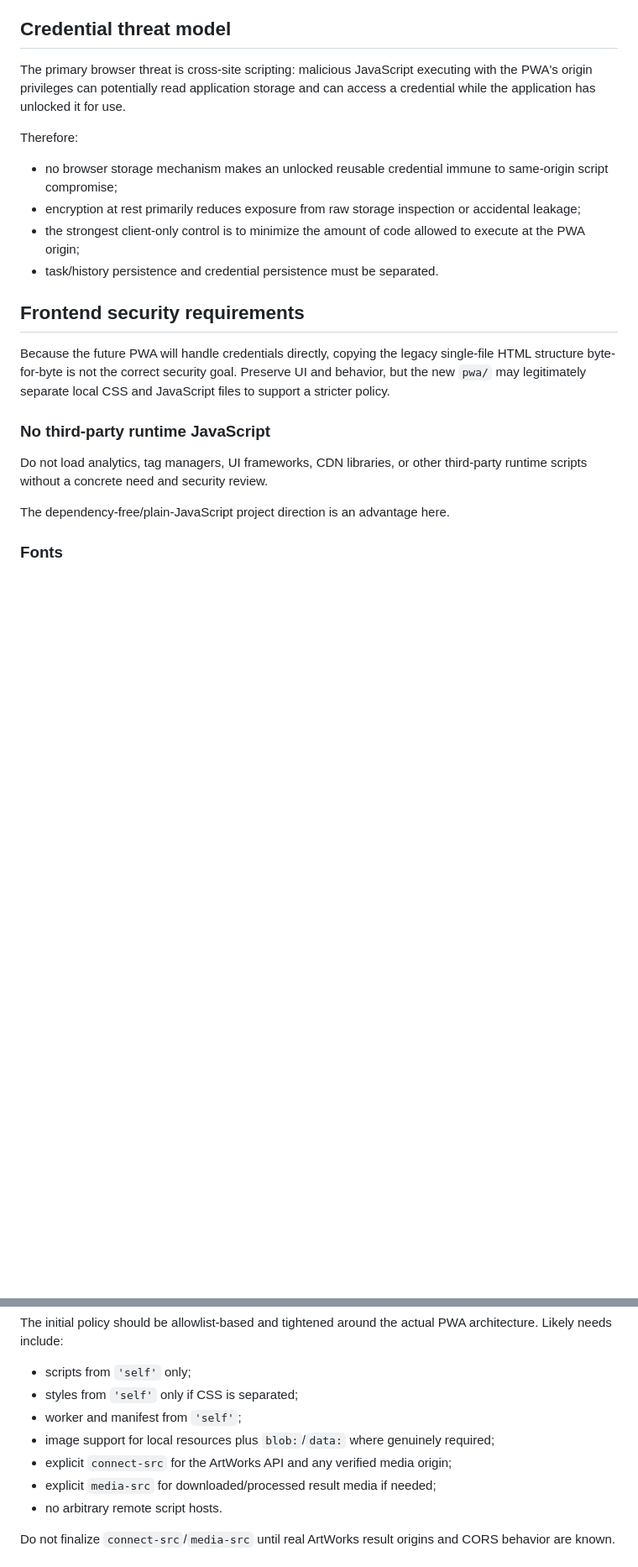
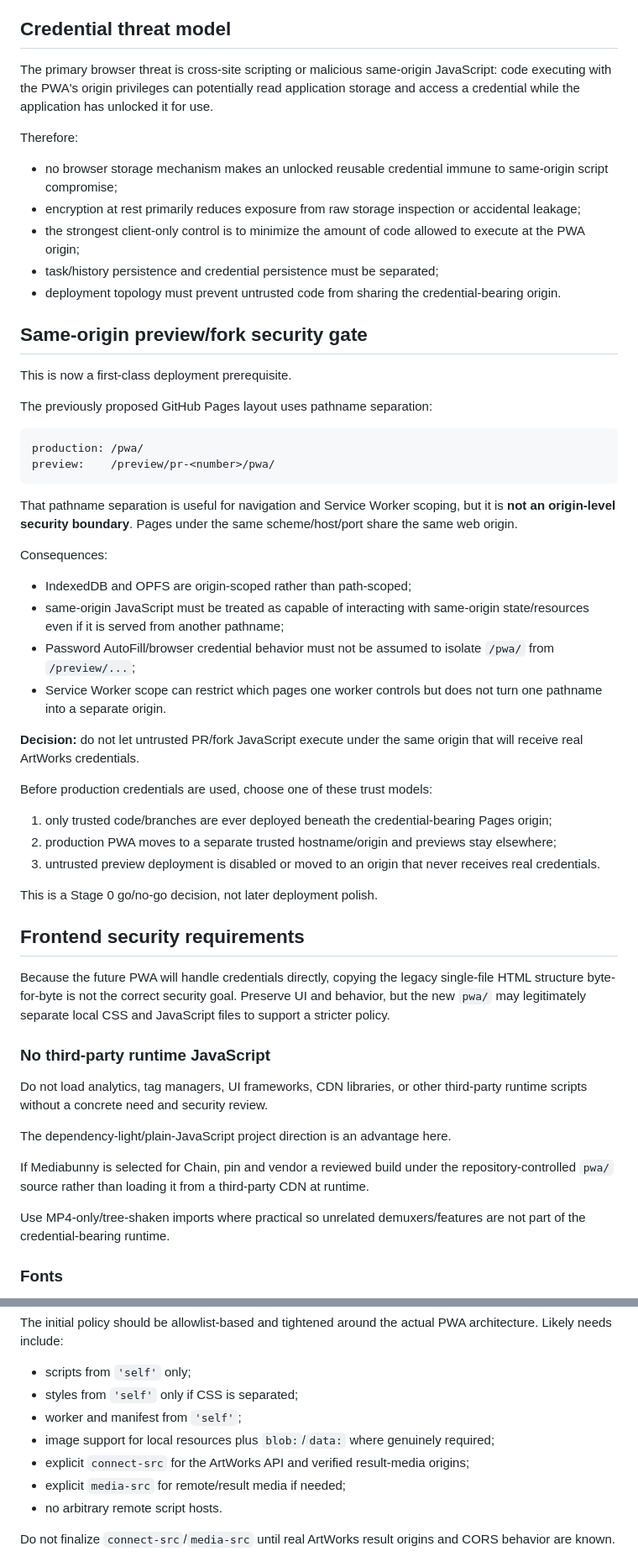
Before and after one commit to djebaz/pworksIphone, a Markdown page: devdocs/pwa/security-and-api-architecture.md, 2 parts joined by grey strips. Shown at 84% size. Rendered like a GitHub page; blank space fills up the shorter version.

````diff
--- a/devdocs/pwa/security-and-api-architecture.md
+++ b/devdocs/pwa/security-and-api-architecture.md
@@ -151,14 +161,45 @@ IndexedDB is excellent for structured application data but is not intrinsically
 
 ## Credential threat model
 
-The primary browser threat is cross-site scripting: malicious JavaScript executing with the PWA's origin privileges can potentially read application storage and can access a credential while the application has unlocked it for use.
+The primary browser threat is cross-site scripting or malicious same-origin JavaScript: code executing with the PWA's origin privileges can potentially read application storage and access a credential while the application has unlocked it for use.
 
 Therefore:
 
 - no browser storage mechanism makes an unlocked reusable credential immune to same-origin script compromise;
 - encryption at rest primarily reduces exposure from raw storage inspection or accidental leakage;
 - the strongest client-only control is to minimize the amount of code allowed to execute at the PWA origin;
-- task/history persistence and credential persistence must be separated.
+- task/history persistence and credential persistence must be separated;
+- deployment topology must prevent untrusted code from sharing the credential-bearing origin.
+
+## Same-origin preview/fork security gate
+
+This is now a first-class deployment prerequisite.
+
+The previously proposed GitHub Pages layout uses pathname separation:
+
+```text
+production: /pwa/
+preview:    /preview/pr-<number>/pwa/
+```
+
+That pathname separation is useful for navigation and Service Worker scoping, but it is **not an origin-level security boundary**. Pages under the same scheme/host/port share the same web origin.
+
+Consequences:
+
+- IndexedDB and OPFS are origin-scoped rather than path-scoped;
+- same-origin JavaScript must be treated as capable of interacting with same-origin state/resources even if it is served from another pathname;
+- Password AutoFill/browser credential behavior must not be assumed to isolate `/pwa/` from `/preview/...`;
+- Service Worker scope can restrict which pages one worker controls but does not turn one pathname into a separate origin.
+
+**Decision:** do not let untrusted PR/fork JavaScript execute under the same origin that will receive real ArtWorks credentials.
+
+Before production credentials are used, choose one of these trust models:
+
+1. only trusted code/branches are ever deployed beneath the credential-bearing Pages origin;
+2. production PWA moves to a separate trusted hostname/origin and previews stay elsewhere;
+3. untrusted preview deployment is disabled or moved to an origin that never receives real credentials.
+
+This is a Stage 0 go/no-go decision, not later deployment polish.
 
 ## Frontend security requirements
 
@@ -168,7 +209,11 @@ Because the future PWA will handle credentials directly, copying the legacy sing
 
 Do not load analytics, tag managers, UI frameworks, CDN libraries, or other third-party runtime scripts without a concrete need and security review.
 
-The dependency-free/plain-JavaScript project direction is an advantage here.
+The dependency-light/plain-JavaScript project direction is an advantage here.
+
+If Mediabunny is selected for Chain, pin and vendor a reviewed build under the repository-controlled `pwa/` source rather than loading it from a third-party CDN at runtime.
+
+Use MP4-only/tree-shaken imports where practical so unrelated demuxers/features are not part of the credential-bearing runtime.
 
 ### Fonts
 
@@ -193,8 +238,8 @@ The initial policy should be allowlist-based and tightened around the actual PWA
 - styles from `'self'` only if CSS is separated;
 - worker and manifest from `'self'`;
 - image support for local resources plus `blob:`/`data:` where genuinely required;
-- explicit `connect-src` for the ArtWorks API and any verified media origin;
-- explicit `media-src` for downloaded/processed result media if needed;
+- explicit `connect-src` for the ArtWorks API and verified result-media origins;
+- explicit `media-src` for remote/result media if needed;
 - no arbitrary remote script hosts.
 
 Do not finalize `connect-src`/`media-src` until real ArtWorks result origins and CORS behavior are known.
````
Also changed, not shown: other parts of devdocs/pwa/security-and-api-architecture.md (+91 -24 lines).
